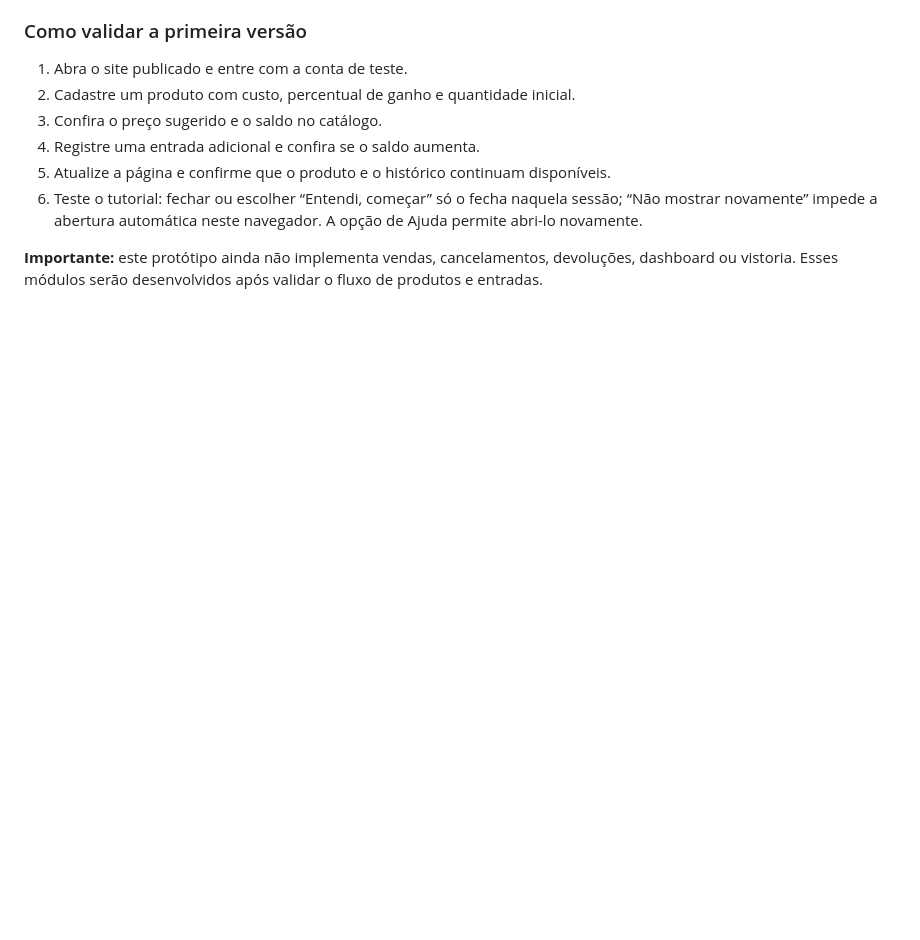
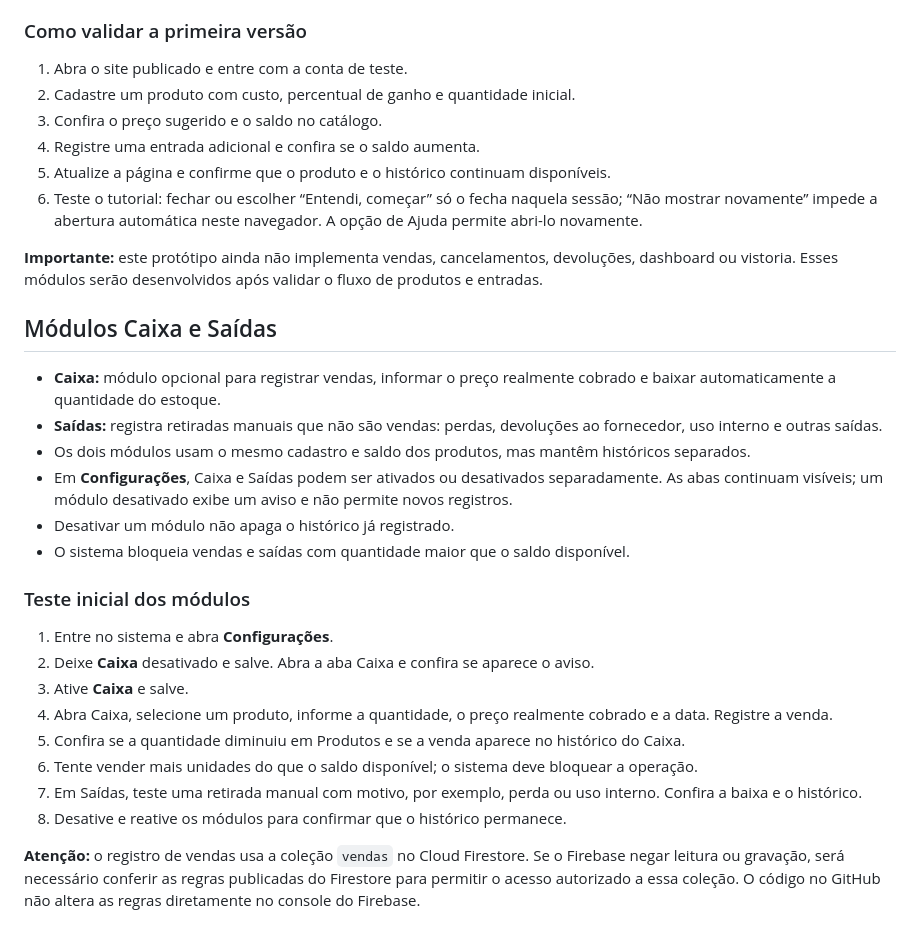
Before and after one commit to lucio77-cd/FayDai-Estoque, a Markdown page: README.md, the part around the change. Drawn GitHub-style; blank space fills up the shorter version.

Commit message:
Documentar módulos Caixa e Saídas e roteiro de teste

```diff
--- a/README.md
+++ b/README.md
@@ -159,3 +159,26 @@ Arquivos iniciais:
 6. Teste o tutorial: fechar ou escolher “Entendi, começar” só o fecha naquela sessão; “Não mostrar novamente” impede a abertura automática neste navegador. A opção de Ajuda permite abri-lo novamente.
 
 **Importante:** este protótipo ainda não implementa vendas, cancelamentos, devoluções, dashboard ou vistoria. Esses módulos serão desenvolvidos após validar o fluxo de produtos e entradas.
+
+
+## Módulos Caixa e Saídas
+
+- **Caixa:** módulo opcional para registrar vendas, informar o preço realmente cobrado e baixar automaticamente a quantidade do estoque.
+- **Saídas:** registra retiradas manuais que não são vendas: perdas, devoluções ao fornecedor, uso interno e outras saídas.
+- Os dois módulos usam o mesmo cadastro e saldo dos produtos, mas mantêm históricos separados.
+- Em **Configurações**, Caixa e Saídas podem ser ativados ou desativados separadamente. As abas continuam visíveis; um módulo desativado exibe um aviso e não permite novos registros.
+- Desativar um módulo não apaga o histórico já registrado.
+- O sistema bloqueia vendas e saídas com quantidade maior que o saldo disponível.
+
+### Teste inicial dos módulos
+
+1. Entre no sistema e abra **Configurações**.
+2. Deixe **Caixa** desativado e salve. Abra a aba Caixa e confira se aparece o aviso.
+3. Ative **Caixa** e salve.
+4. Abra Caixa, selecione um produto, informe a quantidade, o preço realmente cobrado e a data. Registre a venda.
+5. Confira se a quantidade diminuiu em Produtos e se a venda aparece no histórico do Caixa.
+6. Tente vender mais unidades do que o saldo disponível; o sistema deve bloquear a operação.
+7. Em Saídas, teste uma retirada manual com motivo, por exemplo, perda ou uso interno. Confira a baixa e o histórico.
+8. Desative e reative os módulos para confirmar que o histórico permanece.
+
+**Atenção:** o registro de vendas usa a coleção `vendas` no Cloud Firestore. Se o Firebase negar leitura ou gravação, será necessário conferir as regras publicadas do Firestore para permitir o acesso autorizado a essa coleção. O código no GitHub não altera as regras diretamente no console do Firebase.
```
